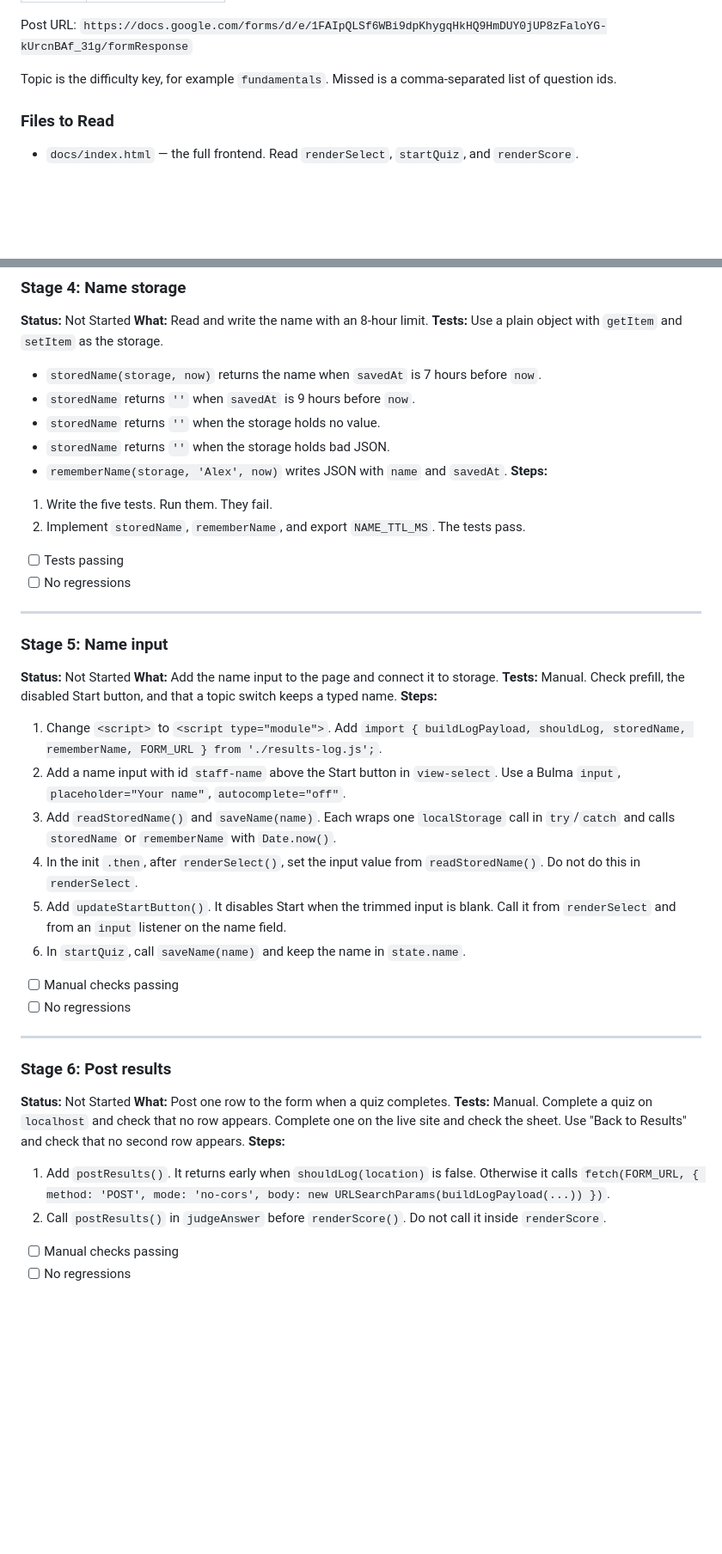
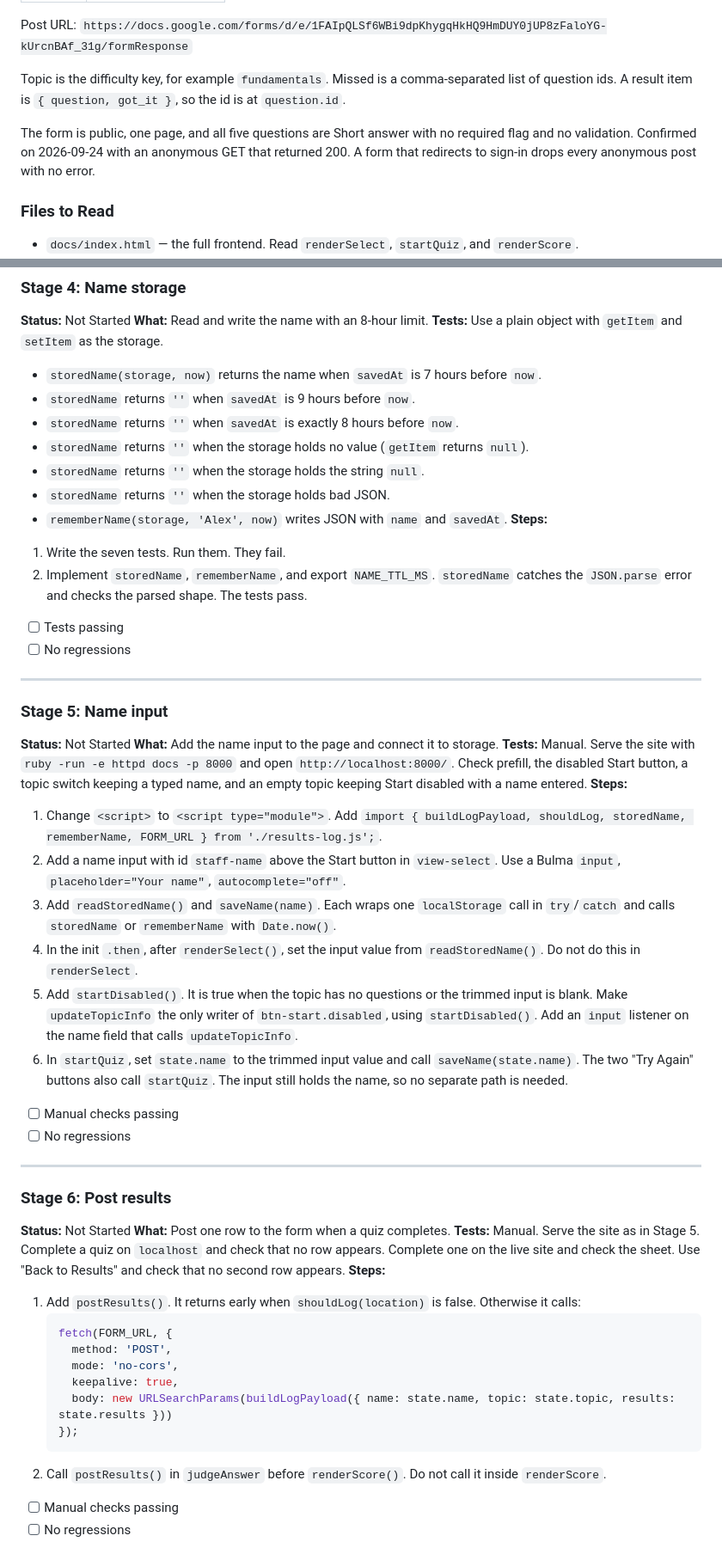
Before and after one commit to TwentySidedStore/mtg-quiz, a Markdown page: planning/log-results.md, 2 parts joined by grey strips. Shown at 86% size. Drawn GitHub-style; blank space fills up the shorter version.

Commit message:
apply code-reviewer findings to log-results plan

````diff
--- a/planning/log-results.md
+++ b/planning/log-results.md
@@ -36,7 +36,9 @@ Google Form data:
 
 Post URL: `https://docs.google.com/forms/d/e/1FAIpQLSf6WBi9dpKhygqHkHQ9HmDUY0jUP8zFaloYG-kUrcnBAf_31g/formResponse`
 
-Topic is the difficulty key, for example `fundamentals`. Missed is a comma-separated list of question ids.
+Topic is the difficulty key, for example `fundamentals`. Missed is a comma-separated list of question ids. A result item is `{ question, got_it }`, so the id is at `question.id`.
+
+The form is public, one page, and all five questions are Short answer with no required flag and no validation. Confirmed on 2026-09-24 with an anonymous GET that returned 200. A form that redirects to sign-in drops every anonymous post with no error.
 
 ### Files to Read
 
@@ -171,13 +180,15 @@ Topic is the difficulty key, for example `fundamentals`. Missed is a comma-separ
 **Tests:** Use a plain object with `getItem` and `setItem` as the storage.
 - `storedName(storage, now)` returns the name when `savedAt` is 7 hours before `now`.
 - `storedName` returns `''` when `savedAt` is 9 hours before `now`.
-- `storedName` returns `''` when the storage holds no value.
+- `storedName` returns `''` when `savedAt` is exactly 8 hours before `now`.
+- `storedName` returns `''` when the storage holds no value (`getItem` returns `null`).
+- `storedName` returns `''` when the storage holds the string `null`.
 - `storedName` returns `''` when the storage holds bad JSON.
 - `rememberName(storage, 'Alex', now)` writes JSON with `name` and `savedAt`.
 **Steps:**
 
-1. Write the five tests. Run them. They fail.
-2. Implement `storedName`, `rememberName`, and export `NAME_TTL_MS`. The tests pass.
+1. Write the seven tests. Run them. They fail.
+2. Implement `storedName`, `rememberName`, and export `NAME_TTL_MS`. `storedName` catches the `JSON.parse` error and checks the parsed shape. The tests pass.
 
 - [ ] Tests passing
 - [ ] No regressions
@@ -188,15 +199,15 @@ Topic is the difficulty key, for example `fundamentals`. Missed is a comma-separ
 
 **Status:** Not Started
 **What:** Add the name input to the page and connect it to storage.
-**Tests:** Manual. Check prefill, the disabled Start button, and that a topic switch keeps a typed name.
+**Tests:** Manual. Serve the site with `ruby -run -e httpd docs -p 8000` and open `http://localhost:8000/`. Check prefill, the disabled Start button, a topic switch keeping a typed name, and an empty topic keeping Start disabled with a name entered.
 **Steps:**
 
 1. Change `<script>` to `<script type="module">`. Add `import { buildLogPayload, shouldLog, storedName, rememberName, FORM_URL } from './results-log.js';`.
 2. Add a name input with id `staff-name` above the Start button in `view-select`. Use a Bulma `input`, `placeholder="Your name"`, `autocomplete="off"`.
 3. Add `readStoredName()` and `saveName(name)`. Each wraps one `localStorage` call in `try`/`catch` and calls `storedName` or `rememberName` with `Date.now()`.
 4. In the init `.then`, after `renderSelect()`, set the input value from `readStoredName()`. Do not do this in `renderSelect`.
-5. Add `updateStartButton()`. It disables Start when the trimmed input is blank. Call it from `renderSelect` and from an `input` listener on the name field.
-6. In `startQuiz`, call `saveName(name)` and keep the name in `state.name`.
+5. Add `startDisabled()`. It is true when the topic has no questions or the trimmed input is blank. Make `updateTopicInfo` the only writer of `btn-start.disabled`, using `startDisabled()`. Add an `input` listener on the name field that calls `updateTopicInfo`.
+6. In `startQuiz`, set `state.name` to the trimmed input value and call `saveName(state.name)`. The two "Try Again" buttons also call `startQuiz`. The input still holds the name, so no separate path is needed.
 
 - [ ] Manual checks passing
 - [ ] No regressions
@@ -207,10 +218,18 @@ Topic is the difficulty key, for example `fundamentals`. Missed is a comma-separ
 
 **Status:** Not Started
 **What:** Post one row to the form when a quiz completes.
-**Tests:** Manual. Complete a quiz on `localhost` and check that no row appears. Complete one on the live site and check the sheet. Use "Back to Results" and check that no second row appears.
+**Tests:** Manual. Serve the site as in Stage 5. Complete a quiz on `localhost` and check that no row appears. Complete one on the live site and check the sheet. Use "Back to Results" and check that no second row appears.
 **Steps:**
 
-1. Add `postResults()`. It returns early when `shouldLog(location)` is false. Otherwise it calls `fetch(FORM_URL, { method: 'POST', mode: 'no-cors', body: new URLSearchParams(buildLogPayload(...)) })`.
+1. Add `postResults()`. It returns early when `shouldLog(location)` is false. Otherwise it calls:
+   ```js
+   fetch(FORM_URL, {
+     method: 'POST',
+     mode: 'no-cors',
+     keepalive: true,
+     body: new URLSearchParams(buildLogPayload({ name: state.name, topic: state.topic, results: state.results }))
+   });
+   ```
 2. Call `postResults()` in `judgeAnswer` before `renderScore()`. Do not call it inside `renderScore`.
 
 - [ ] Manual checks passing
````
Also changed, not shown: other parts of planning/log-results.md (+20 -4 lines).
